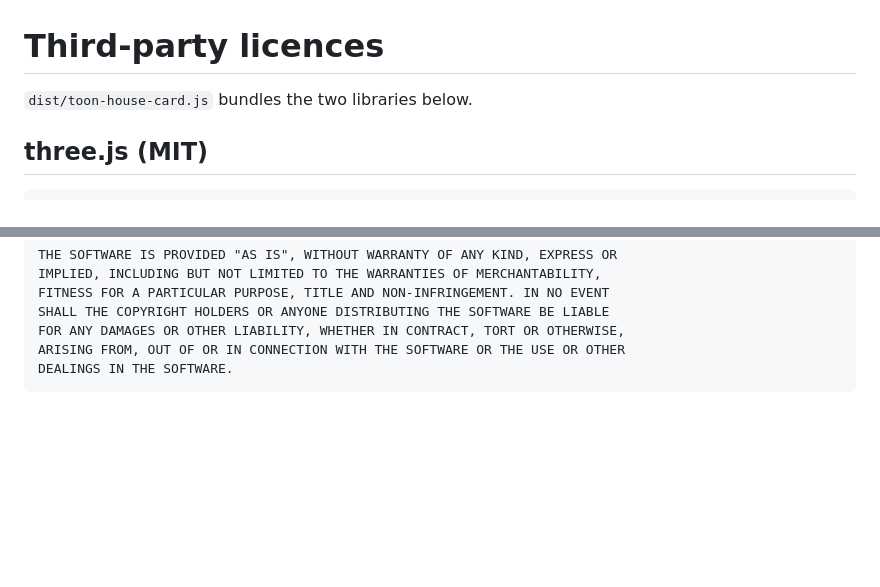
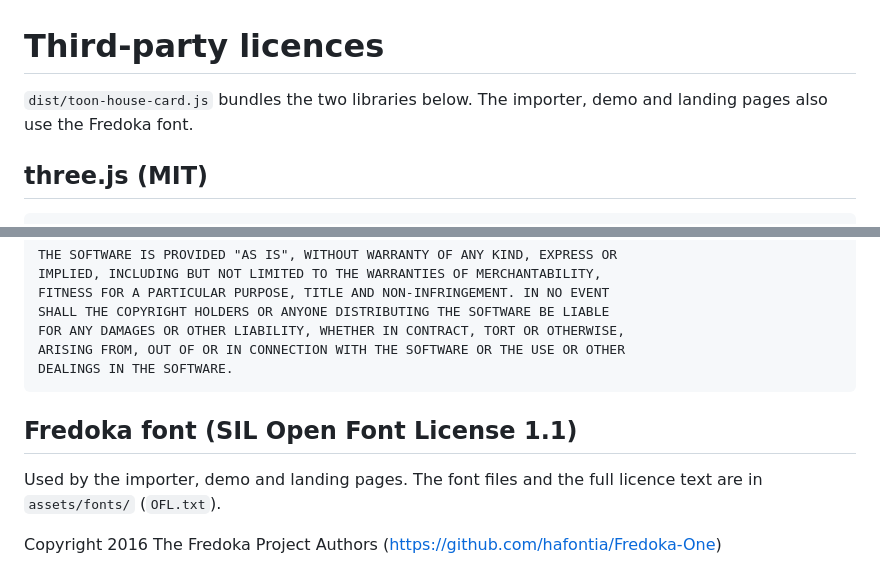
Before and after one commit to digitaladaption/toon-house-card, a Markdown page: THIRD_PARTY_LICENSES.md, 2 parts joined by grey strips. Rendered like a GitHub page; blank space fills up the shorter version.

````diff
--- a/THIRD_PARTY_LICENSES.md
+++ b/THIRD_PARTY_LICENSES.md
@@ -1,6 +1,6 @@
 # Third-party licences
 
-`dist/toon-house-card.js` bundles the two libraries below.
+`dist/toon-house-card.js` bundles the two libraries below. The importer, demo and landing pages also use the Fredoka font.
 
 ## three.js (MIT)
 
@@ -57,3 +57,9 @@ FOR ANY DAMAGES OR OTHER LIABILITY, WHETHER IN CONTRACT, TORT OR OTHERWISE,
 ARISING FROM, OUT OF OR IN CONNECTION WITH THE SOFTWARE OR THE USE OR OTHER
 DEALINGS IN THE SOFTWARE.
 ```
+
+## Fredoka font (SIL Open Font License 1.1)
+
+Used by the importer, demo and landing pages. The font files and the full licence text are in `assets/fonts/` (`OFL.txt`).
+
+Copyright 2016 The Fredoka Project Authors (https://github.com/hafontia/Fredoka-One)
````
Also changed, not shown: README.md (+1 -1 lines), docs/importer.md (+14 -13 lines), docs/img/importer-phone.png (added), docs/img/importer.png, 15 other files.
